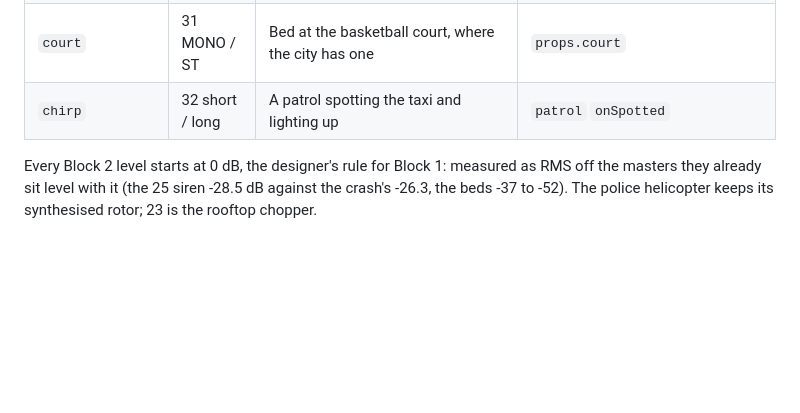
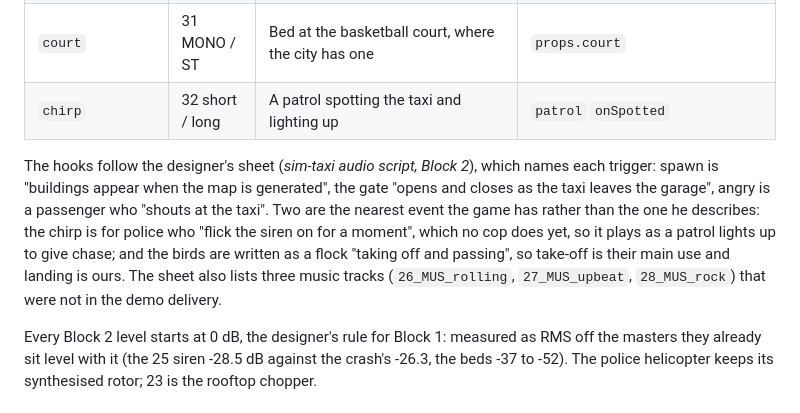
Before and after one commit to twanlass/sim-taxi, a Markdown page: docs/audio.md, the part around the change. Drawn GitHub-style; blank space fills up the shorter version.

Commit message:
Docs: Block 2 hooks checked against the designer's sheet
The four mappings flagged as guesses (spawn, gate, plane, angry) match his
triggers; note where the chirp and birds use the nearest event the game has,
and the three music tracks the sheet lists that were not delivered.

Co-Authored-By: Claude Opus 5.5 <noreply@anthropic.com>

```diff
--- a/docs/audio.md
+++ b/docs/audio.md
@@ -187,6 +187,15 @@ numbers restart at 16, so his 17 and 18 (gate, bridge) share numbers with our
 | `court` | 31 MONO / ST | Bed at the basketball court, where the city has one | `props.court` |
 | `chirp` | 32 short / long | A patrol spotting the taxi and lighting up | `patrol` `onSpotted` |
 
+The hooks follow the designer's sheet (*sim-taxi audio script, Block 2*), which names each trigger:
+spawn is "buildings appear when the map is generated", the gate "opens and closes as the taxi leaves
+the garage", angry is a passenger who "shouts at the taxi". Two are the nearest event the game has
+rather than the one he describes: the chirp is for police who "flick the siren on for a moment",
+which no cop does yet, so it plays as a patrol lights up to give chase; and the birds are written as
+a flock "taking off and passing", so take-off is their main use and landing is ours. The sheet also
+lists three music tracks (`26_MUS_rolling`, `27_MUS_upbeat`, `28_MUS_rock`) that were not in the
+demo delivery.
+
 Every Block 2 level starts at 0 dB, the designer's rule for Block 1: measured as RMS off the
 masters they already sit level with it (the 25 siren -28.5 dB against the crash's -26.3, the beds
 -37 to -52). The police helicopter keeps its synthesised rotor; 23 is the rooftop chopper.
```
